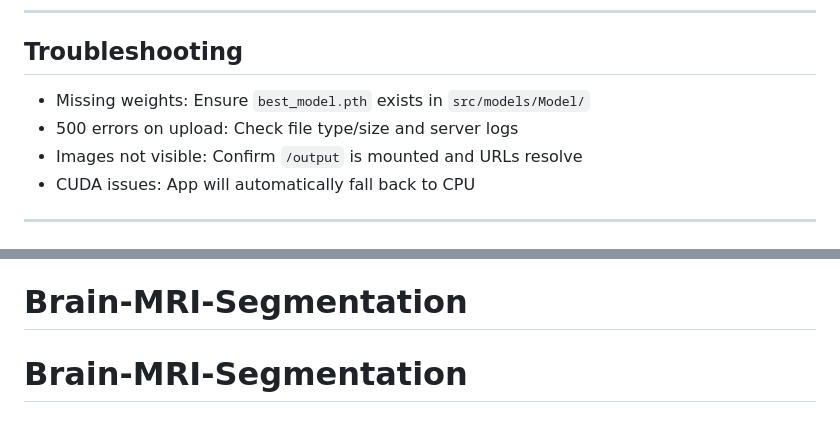
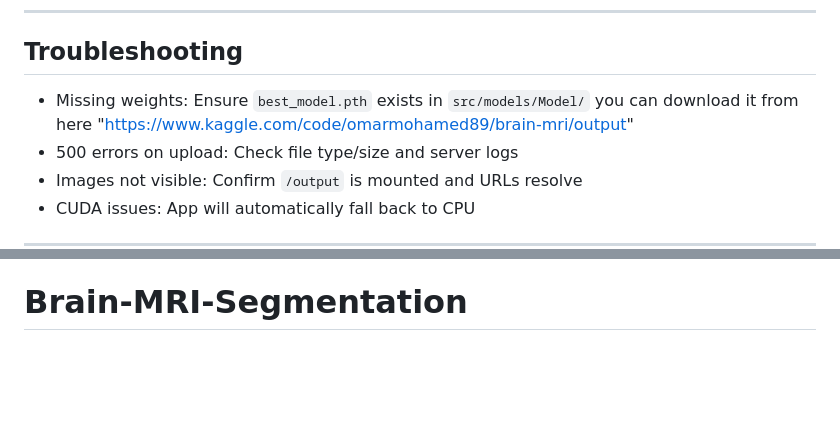
Before and after one commit to Omar9965/Brain-MRI-Segmentation, a Markdown page: README.md, 2 parts joined by grey strips. Rendered like a GitHub page; blank space fills up the shorter version.

Commit message:
Add download link for best_model.pth in README
Updated troubleshooting section with download link for model weights.

```diff
--- a/README.md
+++ b/README.md
@@ -144,7 +144,7 @@ curl -X POST \
 
 ## Troubleshooting
 
-- Missing weights: Ensure `best_model.pth` exists in `src/models/Model/`
+- Missing weights: Ensure `best_model.pth` exists in `src/models/Model/` you can download it from here "https://www.kaggle.com/code/omarmohamed89/brain-mri/output"
 - 500 errors on upload: Check file type/size and server logs
 - Images not visible: Confirm `/output` is mounted and URLs resolve
 - CUDA issues: App will automatically fall back to CPU
@@ -156,4 +156,3 @@ curl -X POST \
 - This repo includes a project-specific venv folder (`mri/`) for convenience; you may use your own environment instead.
 - The included Jupyter notebook for training is at `src/Notebook/brain-mri.ipynb` (dataset and training code reference).
 # Brain-MRI-Segmentation
-# Brain-MRI-Segmentation
```
